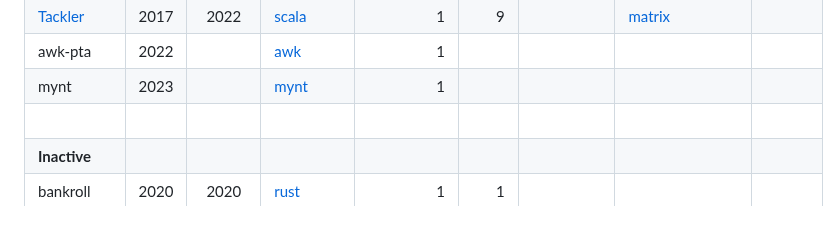
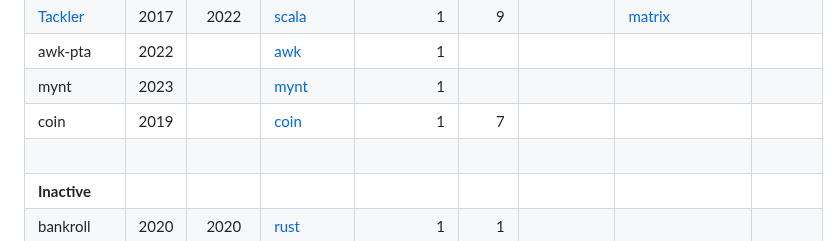
Before and after one commit to plaintextaccounting/plaintextaccounting, a Markdown page: src/index.md, the part around one of its changes. Drawn GitHub-style.

Commit message:
add coin

```diff
--- a/src/index.md
+++ b/src/index.md
@@ -450,6 +450,7 @@ Commit activity (from https://hledger.org/reporting-version-control-stats.html)
 | [Tackler]          | 2017   | 2022         | [scala][tackler-src]         |          1 |     9 |                                  | [matrix][#tackler:matrix.org]                                                                        |                              |
 | awk-pta            | 2022   |              | [awk][awk-pta-src]           |          1 |       |                                  |                                                                                                      |                              |
 | mynt               | 2023   |              | [mynt][mynt-src]             |          1 |       |                                  |                                                                                                      |                              |
+| coin               | 2019   |              | [coin][coin-src]             |          1 |     7 |                                  |                                                                                                      |                              |
 |                    | &nbsp; |              |                              |            |       |                                  |                                                                                                      |                              |
 | **Inactive**       |        |              |                              |            |       |                                  |                                                                                                      |                              |
 | bankroll           | 2020   | 2020         | [rust][bankroll-src]         |          1 |     1 |                                  |                                                                                                      |                              |
```
Also changed, not shown: other parts of src/index.md (+2 -0 lines).
